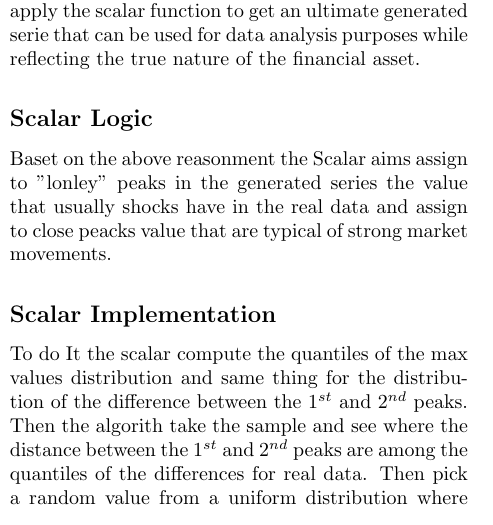
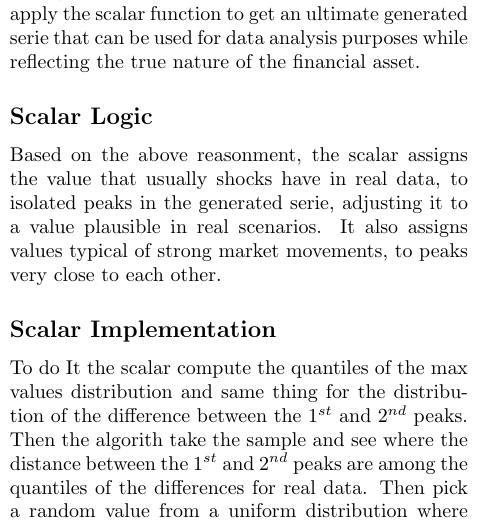
Before and after one commit to riccardobollati/GANs_for_financial_series_generation, a LaTeX document (report/rescaler/rescaler.tex): part of one column of page 1 of 2, cut so that both start at the same text. Compiled offline with pdfLaTeX.

Commit message:
Update rescaler.tex

```diff
--- a/report/rescaler/rescaler.tex
+++ b/report/rescaler/rescaler.tex
@@ -34,8 +34,8 @@
     \end{itemize}
     Taking into consideration the nature of the sample taken, it is very unlikely to have two big shocks in the same window. Following this logic, when the $1^{st}$ and $2^{nd}$ peaks in a serie are close, we can conclude they are probably just strong movements in the price. Again, when the $1^{st}$ peak in terms of magnitude is way bigger than the $2^{nd}$, it is unlinkely to have price movements with this elevated magnitude, in very small ranges. We can note that since the usual price movement of these kind of stocks falls between a range of -0.01\% and 0.01\%, It seems reasonable to apply the scalar function to get an ultimate generated serie that can be used for data analysis purposes while reflecting the true nature of the financial asset.
     \subsection*{Scalar Logic}
-    Baset on the above reasonment the Scalar aims assign to "lonley" peaks in the generated series the value that usually shocks have in the real data
-    and assign to close peacks value that are typical of strong market movements.
+    Based on the above reasonment, the scalar assigns the value that usually shocks have in real data, to isolated peaks in the generated serie, adjusting it to a value plausible in real scenarios.
+    It also assigns values typical of strong market movements, to peaks very close to each other.
     \subsection*{Scalar Implementation}
     To do It the scalar compute the quantiles of the max values distribution and same thing for the distribution of the difference between the $1^{st}$ and
     $2^{nd}$ peaks.\\
```
